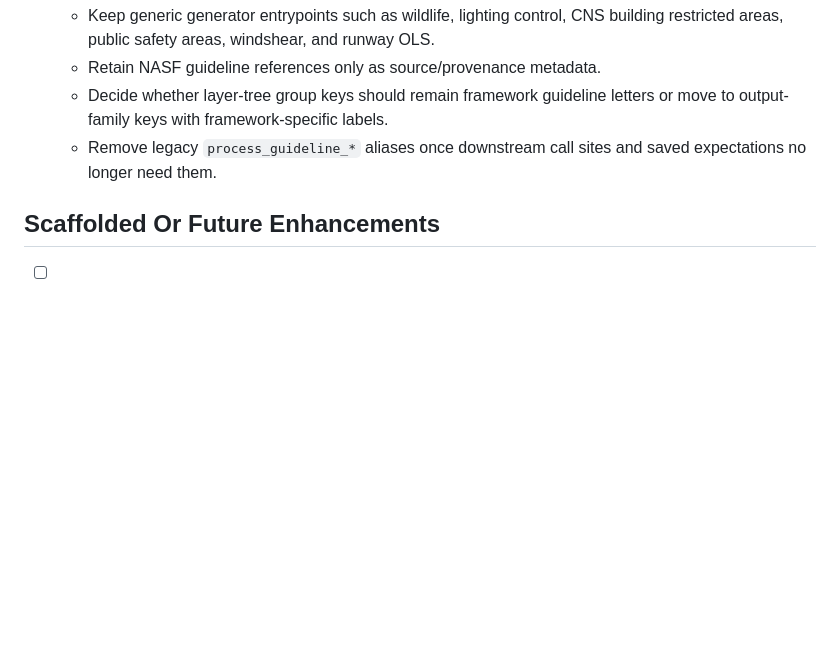
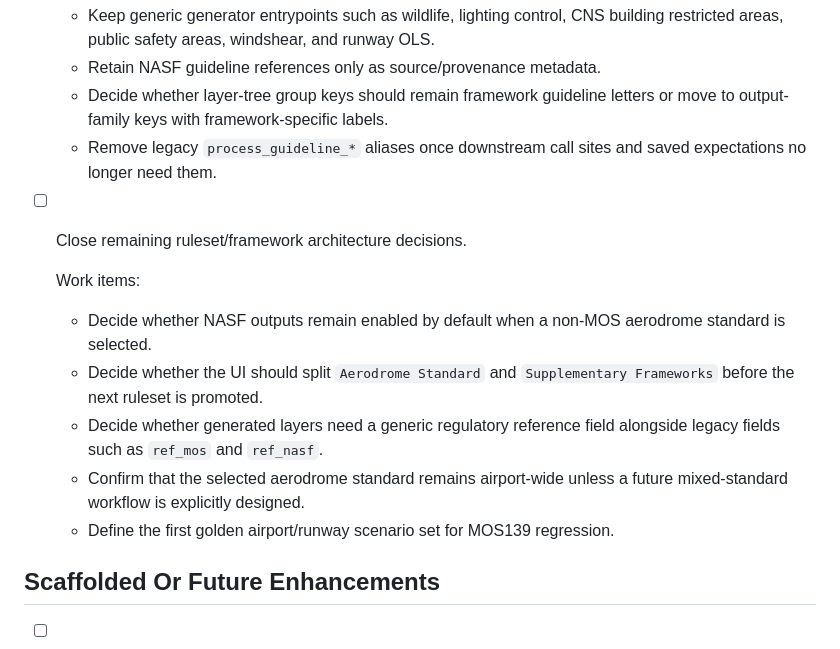
Before and after one commit to camtodd1/prj-lucid, a Markdown page: docs/development_milestones.md, the part around the change. Drawn GitHub-style; blank space fills up the shorter version.

```diff
--- a/docs/development_milestones.md
+++ b/docs/development_milestones.md
@@ -183,6 +183,19 @@ Last reviewed: 2026-06-11.
   - Remove legacy `process_guideline_*` aliases once downstream call sites and
     saved expectations no longer need them.
 
+- [ ] Close remaining ruleset/framework architecture decisions.
+
+  Work items:
+  - Decide whether NASF outputs remain enabled by default when a non-MOS
+    aerodrome standard is selected.
+  - Decide whether the UI should split `Aerodrome Standard` and
+    `Supplementary Frameworks` before the next ruleset is promoted.
+  - Decide whether generated layers need a generic regulatory reference field
+    alongside legacy fields such as `ref_mos` and `ref_nasf`.
+  - Confirm that the selected aerodrome standard remains airport-wide unless a
+    future mixed-standard workflow is explicitly designed.
+  - Define the first golden airport/runway scenario set for MOS139 regression.
+
 ## Scaffolded Or Future Enhancements
 
 - [ ] Annex 14 current OLS.
```
Also changed, not shown: docs/ruleset_phase_0_audit.md (deleted, +0 -449 lines), docs/safeguarding_standardisation_matrix.md (added, +50 -0 lines).
